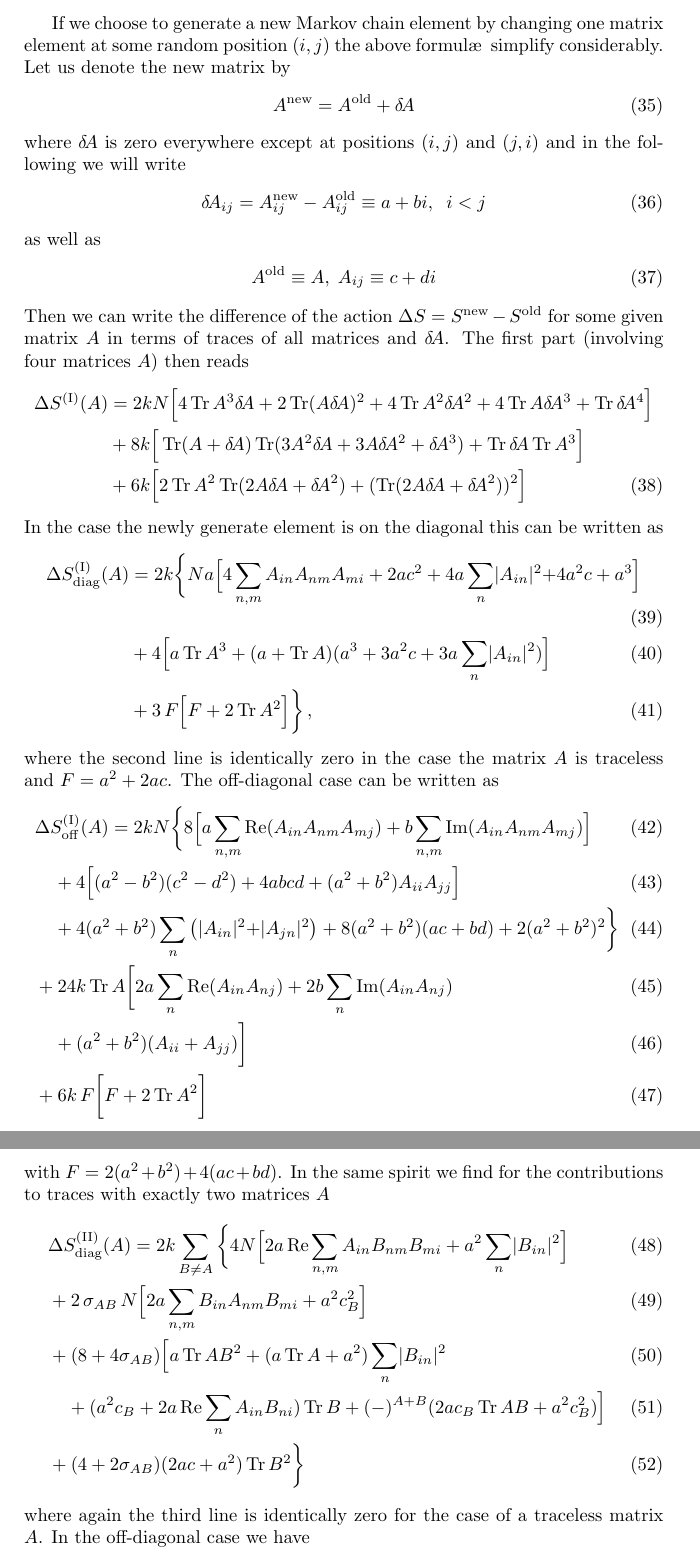
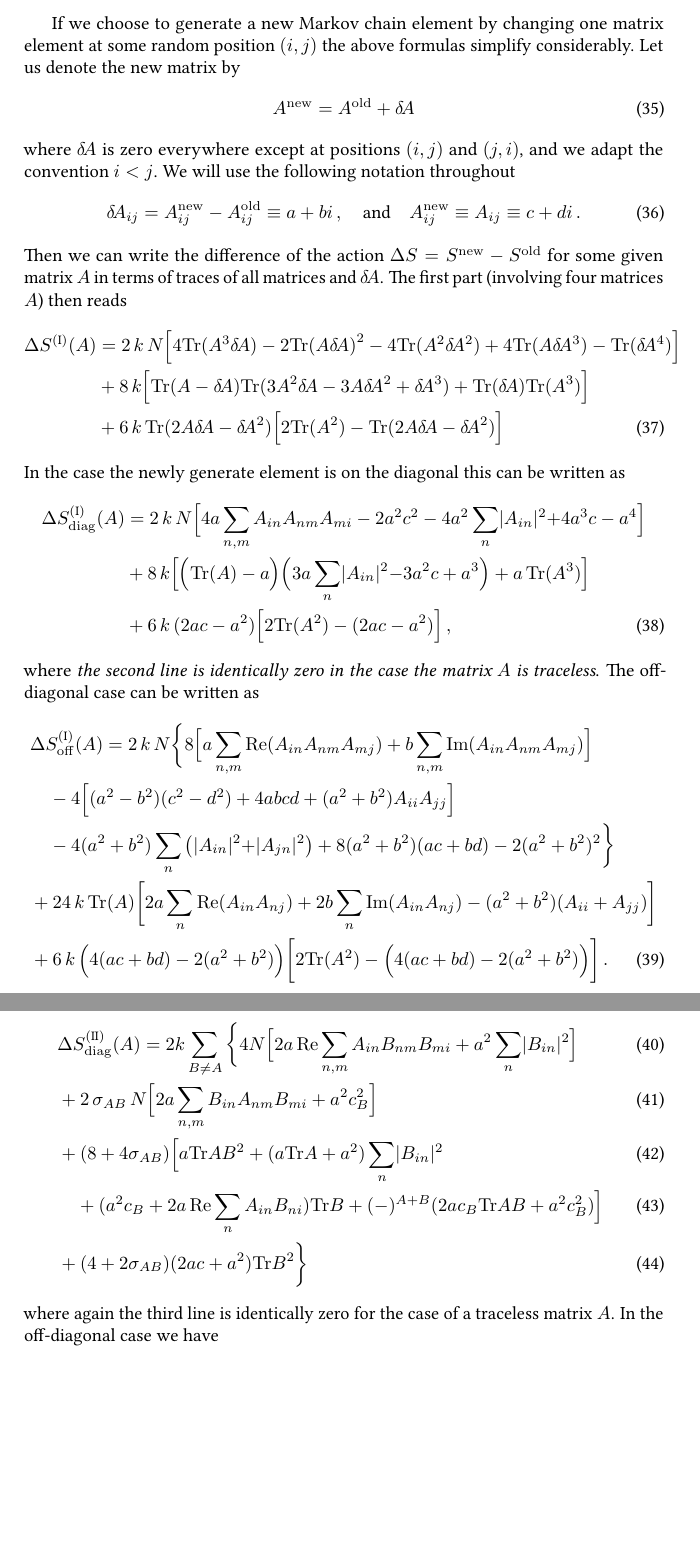
Before and after one commit to plabus/ncg, a LaTeX document (documentation/documentation.tex): two parts of pages 4 and 5 of 6, joined at a grey line, cut so that both start at the same text, the shorter picture padded with empty space. Compiled offline with pdfLaTeX.

Commit message:
Corrected documentation of Tr D^4 for part I in new conventions.

```diff
--- a/documentation/documentation.tex
+++ b/documentation/documentation.tex
@@ -10,6 +10,9 @@
 \usepackage{mathrsfs}
 \usepackage{empheq}
 
+\usepackage{libertine}
+\usepackage{microtype}
+
 \usepackage{graphicx}
 \usepackage[font=footnotesize,labelfont=bf]{caption}
 \usepackage{subcaption}
@@ -19,8 +22,9 @@
 \newcommand{\RN}[1]{%
     \textup{\uppercase\expandafter{\romannumeral#1}}%
 }
-\DeclareMathOperator{\Tr}{Tr}
+% \DeclareMathOperator{\Tr}{Tr}
 
+\newcommand{\Tr}{\mathrm{Tr}\vspace{-2pt}}
 \newcommand{\deltaA}{\delta \! A}
 
 \author{Peter Labus}
@@ -180,91 +184,119 @@ and 315 in $d=7$.
 \newpage
 
 If we choose to generate a new Markov chain element by changing one
-matrix element at some random position $(i,j)$ the above formul\ae~
-simplify considerably.
+matrix element at some random position $(i,j)$ the above formulas simplify considerably.
 Let us denote the new matrix by
 \begin{align}
-  A^{\text{new}} = A^{\text{old}} + \deltaA
+  A^{\mathrm{new}} = A^{\mathrm{old}} + \deltaA
 \end{align}
 where $\deltaA$ is zero everywhere except at positions $(i,j)$ and
-$(j,i)$ and in the following we will write
+$(j,i)$, and we adapt the convention $i<j$.
+We will use the following notation throughout
 \begin{align}
-  \deltaA_{ij} = A_{ij}^{\text{new}} - A_{ij}^{\text{old}}
-  \equiv a + bi, \;\; i<j
+  \deltaA_{ij} = A_{ij}^{\mathrm{new}} - A_{ij}^{\mathrm{old}} \equiv a + bi \,,
+  \quad \text{and} \quad
+  A^{\mathrm{new}}_{ij} \equiv A_{ij} \equiv c + di \,.
 \end{align}
-as well as
-\begin{align}
-  A^{\text{old}} \equiv A, \; A_{ij}
-  \equiv c + di
-\end{align}
-Then we can write the difference of the action $\Delta S = S^{\text{new}}
-- S^{\text{old}}$ for some given matrix $A$ in terms of traces of
+Then we can write the difference of the action $\Delta S = S^{\mathrm{new}}
+- S^{\mathrm{old}}$ for some given matrix $A$ in terms of traces of
 all matrices and $\deltaA$.
 The first part (involving four matrices $A$) then reads
 \begin{align}
   \Delta S^{(\RN 1)} (A) &=
-  2kN
+  2 \, k \, N
   \Big[
-    4 \Tr A^3 \deltaA
-    + 2 \Tr (A \deltaA)^2
-    + 4 \Tr A^2 \deltaA^2
-    + 4 \Tr A \deltaA^3 + \Tr \deltaA^4
+      4 \Tr \big( A^3 \deltaA   \big)
+    - 2 \Tr \big( A   \deltaA   \big)^2
+    - 4 \Tr \big( A^2 \deltaA^2 \big)
+    + 4 \Tr \big( A   \deltaA^3 \big)
+    -   \Tr \big(     \deltaA^4 \big)
   \Big]
   \nonumber \\
-  &+ 8k
+  &+ 8 \, k
   \Big[
-    \Tr(A+\deltaA) \Tr(3 A^2 \deltaA
-    + 3 A \deltaA^2
-    + \deltaA^3)
-    + \Tr \deltaA \Tr A^3
+    \Tr \big( A - \deltaA \big) \Tr \big( 3 A^2 \deltaA - 3 A \deltaA^2 + \deltaA^3 \big)
+    + \Tr \big( \deltaA \big) \Tr \big( A^3 \big)
   \Big]
   \nonumber \\
-  &+ 6k
+  &+ 6  \, k  \, \Tr \big( 2 A \deltaA - \deltaA^2 \big)
   \Big[
-    2\Tr A^2 \Tr(2A \deltaA+\deltaA^2)
-    + (\Tr(2A \deltaA+\deltaA^2))^2
+    2 \Tr \big( A^2 \big)
+    - \Tr \big( 2 A \deltaA - \deltaA^2 \big)
   \Big]
 \end{align}
-In the case the newly generate element is on the diagonal this can
-be written as
+In the case the newly generate element is on the diagonal this can be written as
 \begin{align}
-  \Delta S^{(\RN{1})}_{\text{diag}} (A) &= 2k \bigg\{ Na \Big[
-      4 \sum_{n,m} A_{in} A_{nm} A_{mi} + 2a c^2
-      +4 a \sum_n |A_{in}|^2 + 4 a^2 c + a^3
-  \Big]\\
-  &+4 \Big[
-    a \Tr A^3
-    + (a+\Tr A)( a^3 + 3a^2c + 3 a \sum_n |A_{in}|^2 )
-  \Big]\\
-  &+3 \, F \Big[
-   F + 2 \Tr A^2
+  \Delta S^{(\RN{1})}_{\mathrm{diag}} (A) &=
+    2 \, k \, N
+    \Big[
+      4 a \sum_{n,m} A_{in} A_{nm} A_{mi}
+      - 2 a^2 c^2
+      - 4 a^2 \sum_n |A_{in}|^2
+      + 4 a^3 c
+      - a^4
   \Big]
- \bigg\} \,,
+  \nonumber \\
+  &+8 \, k
+  \Big[
+    \Big( \Tr \big( A \big) - a \Big)
+    \Big(
+      3 a \sum_n |A_{in}|^2
+      - 3 a^2 c
+      + a^3
+    \Big)
+    + a \, \Tr \big( A^3 \big)
+  \Big]
+  \nonumber \\
+  &+6 \, k \, \big( 2 a c - a^2 \big)
+  \Big[
+    2 \Tr \big( A^2 \big)
+    - \big( 2 a c - a^2 \big)
+  \Big]
+ \,,
 \end{align}
-where the second line is identically zero in the case the matrix $A$
-is traceless and $F=a^2+2ac$.
+where
+\textit{the second line is identically zero in the case the matrix $A$ is traceless}.
 The off-diagonal case can be written as
 \begin{align}
-  &\Delta S^{(\RN{1})}_{\text{off}} (A) = 2k N \bigg\{
-      8 \Big[ a \sum_{n,m} \operatorname{Re} (A_{in} A_{nm} A_{mj}) +
-      b \sum_{n,m} \operatorname{Im} (A_{in} A_{nm} A_{mj}) \Big] \\
-      &\quad+4\Big[ (a^2-b^2)(c^2-d^2)+4abcd+(a^2+b^2)A_{ii}A_{jj} \Big]\\
-      &\quad+4 (a^2+b^2) \sum_n \left( |A_{in}|^2 + |A_{jn}|^2 \right)
-      +8 (a^2+b^2)(ac+bd) + 2(a^2+b^2)^2
-   \bigg\} \\
-   &+24k \Tr A \bigg[
-   2a \sum_n \operatorname{Re} (A_{in} A_{nj})
-   +2b \sum_n \operatorname{Im} (A_{in} A_{nj})\\
-   &\quad+ (a^2+b^2) (A_{ii}+A_{jj})
- \bigg]\\
- &+6k \, F \bigg[
-   F + 2 \Tr A^2
+  &\Delta S^{(\RN{1})}_{\mathrm{off}} (A) = 2 \, k  \, N
+  \bigg\{
+    8
+    \Big[
+      a \sum_{n,m} \operatorname{Re} (A_{in} A_{nm} A_{mj}) +
+      b \sum_{n,m} \operatorname{Im} (A_{in} A_{nm} A_{mj})
+    \Big]
+    \nonumber \\
+    &\quad-4
+    \Big[
+      (a^2-b^2)(c^2-d^2)
+      + 4 a b c d
+      + ( a^2 + b^2 ) A_{ii} A_{jj}
+    \Big]
+    \nonumber \\
+    &\quad-4 (a^2+b^2) \sum_n \left( |A_{in}|^2 + |A_{jn}|^2 \right)
+    + 8 (a^2+b^2)(ac+bd)
+    - 2 (a^2+b^2)^2
+  \bigg\}
+  \nonumber \\
+  &+24 \, k  \, \Tr \big( A \big)
+  \bigg[
+    2 a \sum_n \operatorname{Re} (A_{in} A_{nj})
+    + 2 b \sum_n \operatorname{Im} (A_{in} A_{nj})
+    - (a^2+b^2) (A_{ii}+A_{jj})
   \bigg]
+  \nonumber \\
+  &+6 \, k \,
+  \Big( 4 ( ac + bd ) - 2 ( a^2 + b^2 ) \Big)
+  \bigg[
+    2 \Tr \big( A^2 \big)
+    -
+    \Big( 4 ( ac + bd ) - 2 ( a^2 + b^2 ) \Big)
+  \bigg] \,.
 \end{align}
-with $F=2(a^2+b^2)+4(ac+bd)$. In the same spirit we find for the
+In the same spirit we find for the
 contributions to traces with exactly two matrices $A$
 \begin{align}
-  &\Delta S^{(\RN{2})}_{\text{diag}} (A) =
+  &\Delta S^{(\RN{2})}_{\mathrm{diag}} (A) =
   2k \sum_{B \neq A} \bigg\{ 4N \Big[
       2 a \operatorname{Re} \sum_{n,m} A_{in} B_{nm} B_{mi}
       + a^2 \sum_n |B_{in}|^2
```
Also changed, not shown: documentation/documentation.tex (6 more changed lines).
